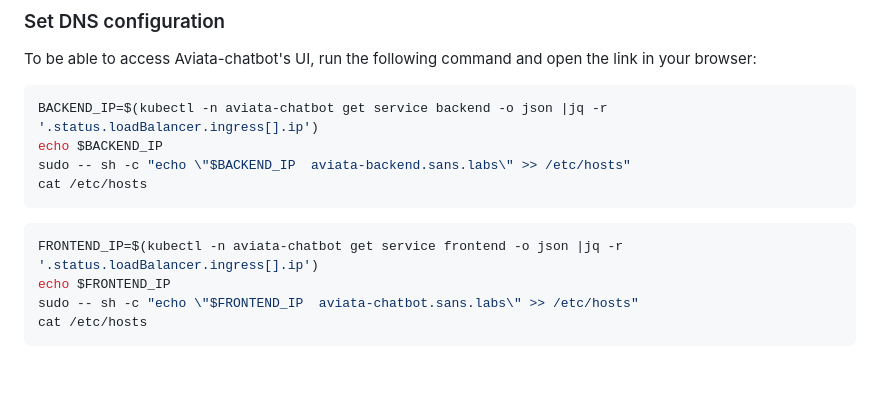
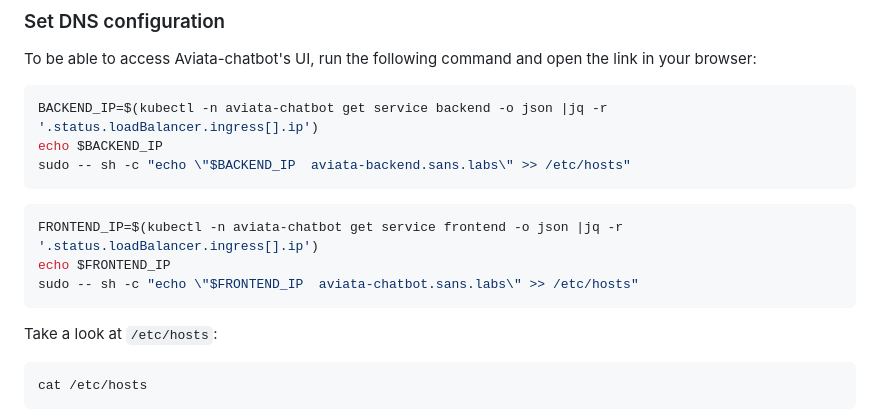
Before and after one commit to Ahmed-AG/aviata-chatbot, a Markdown page: chapter3.md, the part around the change. Rendered like a GitHub page; blank space fills up the shorter version.

Commit message:
Update md

````diff
--- a/chapter3.md
+++ b/chapter3.md
@@ -344,13 +344,17 @@ To be able to access Aviata-chatbot's UI, run the following command and open the
 BACKEND_IP=$(kubectl -n aviata-chatbot get service backend -o json |jq -r '.status.loadBalancer.ingress[].ip')
 echo $BACKEND_IP
 sudo -- sh -c "echo \"$BACKEND_IP  aviata-backend.sans.labs\" >> /etc/hosts"
-cat /etc/hosts
 ```
 
 ```bash
 FRONTEND_IP=$(kubectl -n aviata-chatbot get service frontend -o json |jq -r '.status.loadBalancer.ingress[].ip')
 echo $FRONTEND_IP
 sudo -- sh -c "echo \"$FRONTEND_IP  aviata-chatbot.sans.labs\" >> /etc/hosts"
+```
+
+Take a look at `/etc/hosts`:
+
+```bash
 cat /etc/hosts
 ```
 
````
